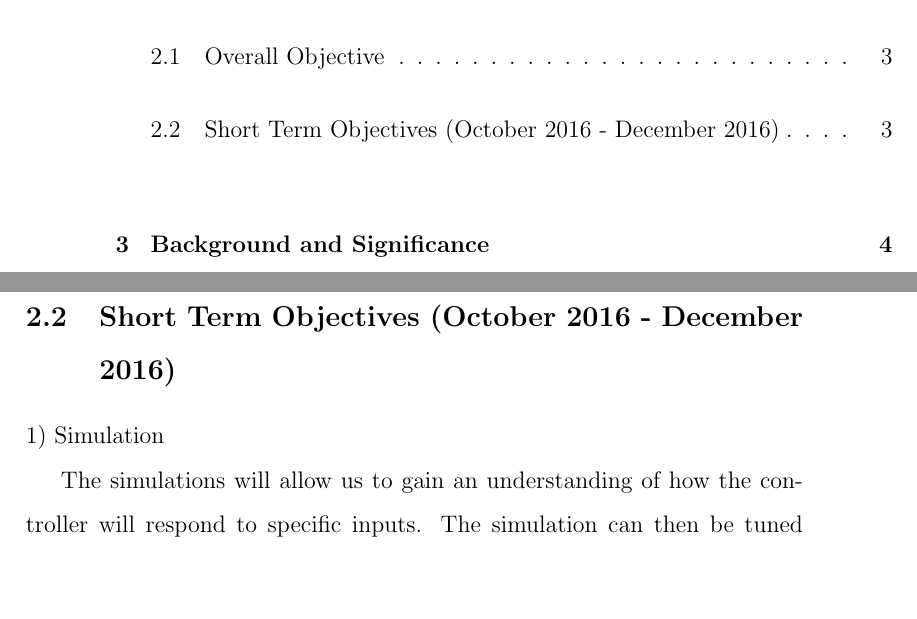
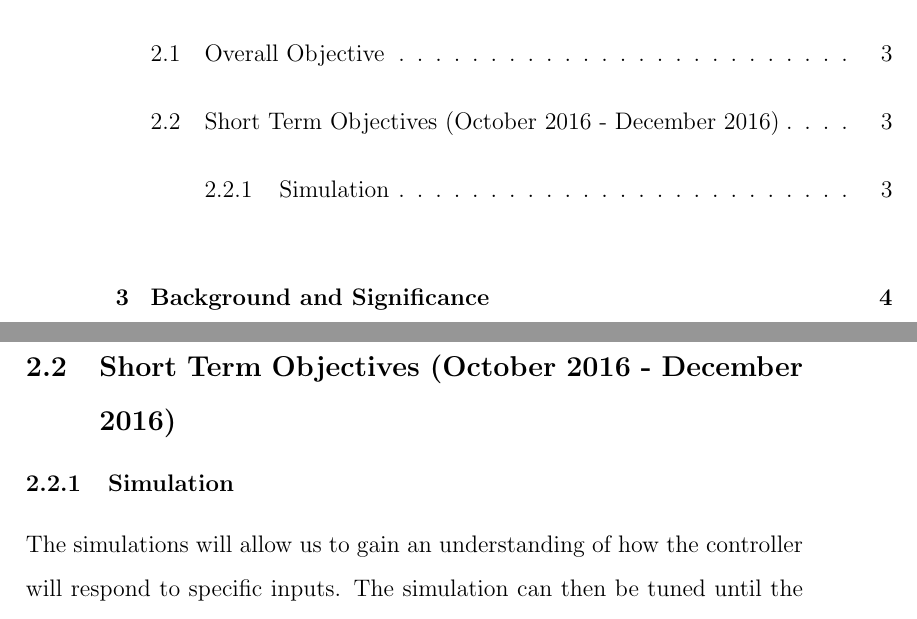
Before and after one commit to Brendoncamm/SYP, a LaTeX paper (Documents/First Semester Report/report.tex, which reads Documents/First Semester Report/Section Verbatim/objectives_deliverables.tex): two parts of pages 3 and 4 of 5, joined at a grey line, cut so that both start at the same text, the shorter picture padded with empty space. Compiled offline with pdfLaTeX.

Commit message:
Updated Report
Writing the objectives and deliverables

```diff
--- a/Documents/First Semester Report/Section Verbatim/objectives_deliverables.tex
+++ b/Documents/First Semester Report/Section Verbatim/objectives_deliverables.tex
@@ -7,6 +7,6 @@ The main objective of the project is to develop a programmable flight controller
 The objectives of the project have been broken down into what will be accomplished in the first semester (Short term objectives) and what will be accomplished in the second semester (Long term objectives). These objectives along with specific details of each can be viewed in sections 2.2 and 2.3 respectively.
 
 \subsection{Short Term Objectives (October 2016 - December 2016)}
-1) Simulation
+\subsubsection{Simulation}
 
 The simulations will allow us to gain an understanding of how the controller will respond to specific inputs. The simulation can then be tuned until the output is within the constraints set by Dr. Rhinelander. We will be simulating both the flight dynamics and controller using MATLAB and Simulink exclusively.
```
Also changed, not shown: Documents/First Semester Report/report.pdf.
